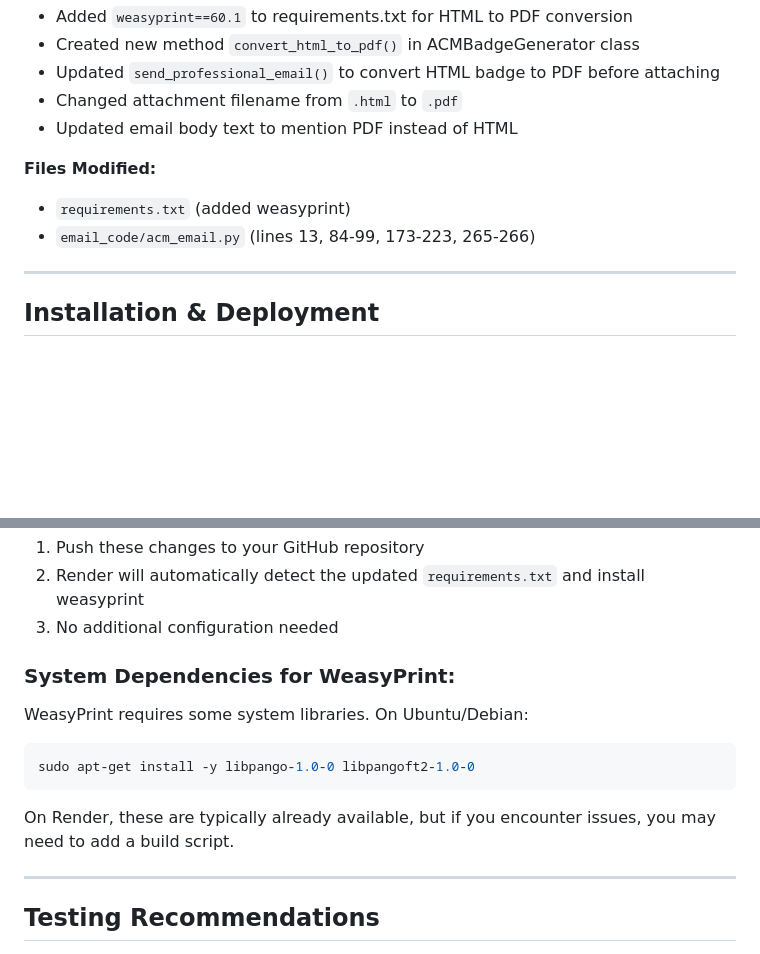
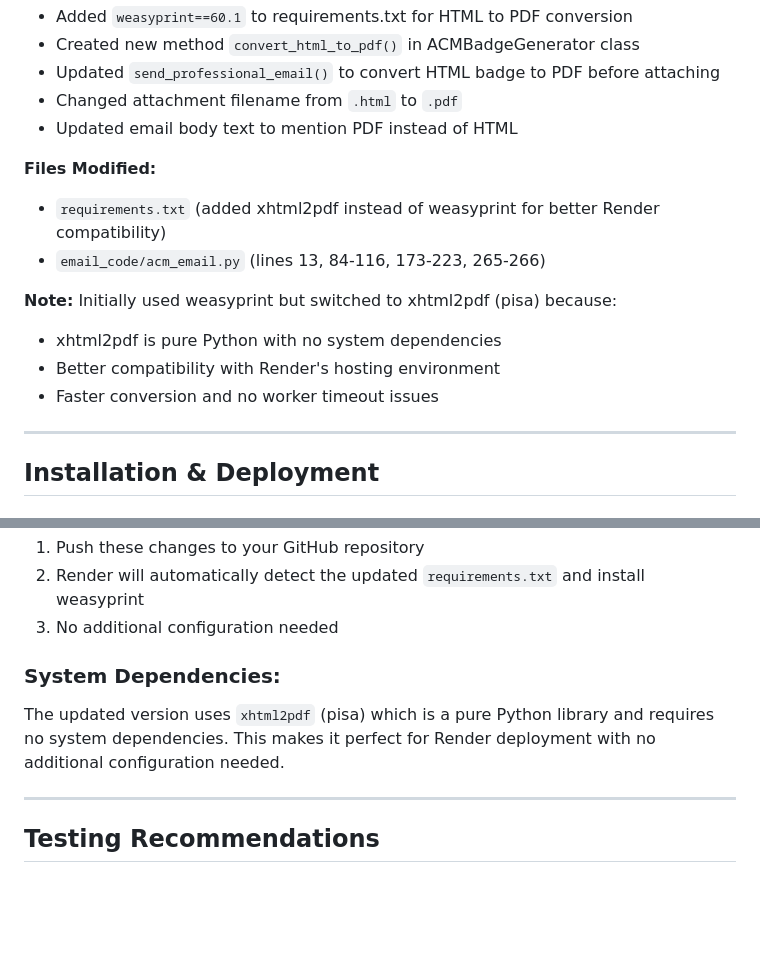
Before and after one commit to Strangehumaan/ACM-Form, a Markdown page: CHANGES_SUMMARY.md, 2 parts joined by grey strips. GitHub-like rendering; blank space fills up the shorter version.

Commit message:
Update documentation with xhtml2pdf change

````diff
--- a/CHANGES_SUMMARY.md
+++ b/CHANGES_SUMMARY.md
@@ -72,8 +72,13 @@
 - Updated email body text to mention PDF instead of HTML
 
 **Files Modified:**
-- `requirements.txt` (added weasyprint)
-- `email_code/acm_email.py` (lines 13, 84-99, 173-223, 265-266)
+- `requirements.txt` (added xhtml2pdf instead of weasyprint for better Render compatibility)
+- `email_code/acm_email.py` (lines 13, 84-116, 173-223, 265-266)
+
+**Note:** Initially used weasyprint but switched to xhtml2pdf (pisa) because:
+- xhtml2pdf is pure Python with no system dependencies
+- Better compatibility with Render's hosting environment
+- Faster conversion and no worker timeout issues
 
 ---
 
@@ -91,13 +96,8 @@ The changes are compatible with your existing Render deployment. Make sure to:
 2. Render will automatically detect the updated `requirements.txt` and install weasyprint
 3. No additional configuration needed
 
-### System Dependencies for WeasyPrint:
-WeasyPrint requires some system libraries. On Ubuntu/Debian:
-```bash
-sudo apt-get install -y libpango-1.0-0 libpangoft2-1.0-0
-```
-
-On Render, these are typically already available, but if you encounter issues, you may need to add a build script.
+### System Dependencies:
+The updated version uses `xhtml2pdf` (pisa) which is a pure Python library and requires no system dependencies. This makes it perfect for Render deployment with no additional configuration needed.
 
 ---
 
````
